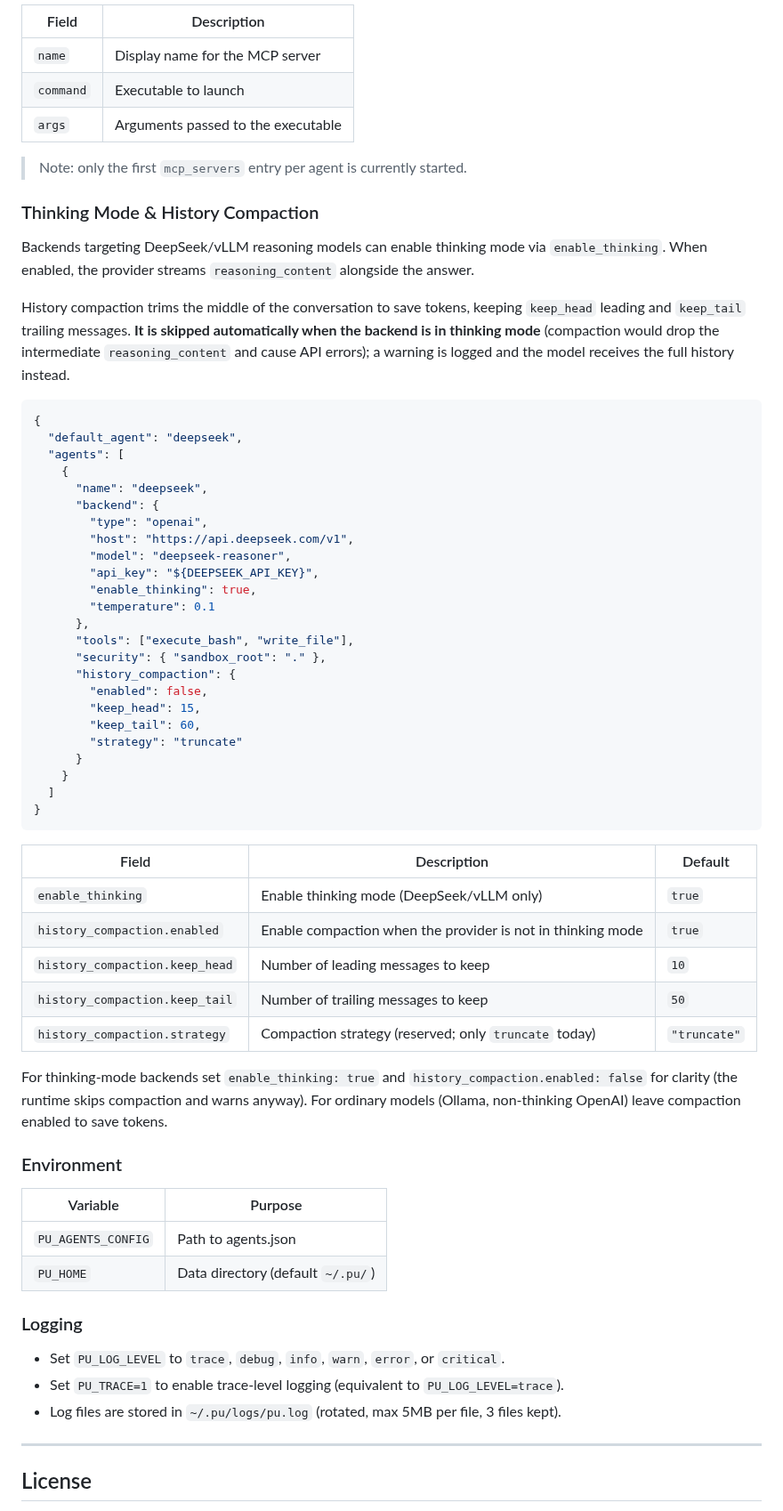
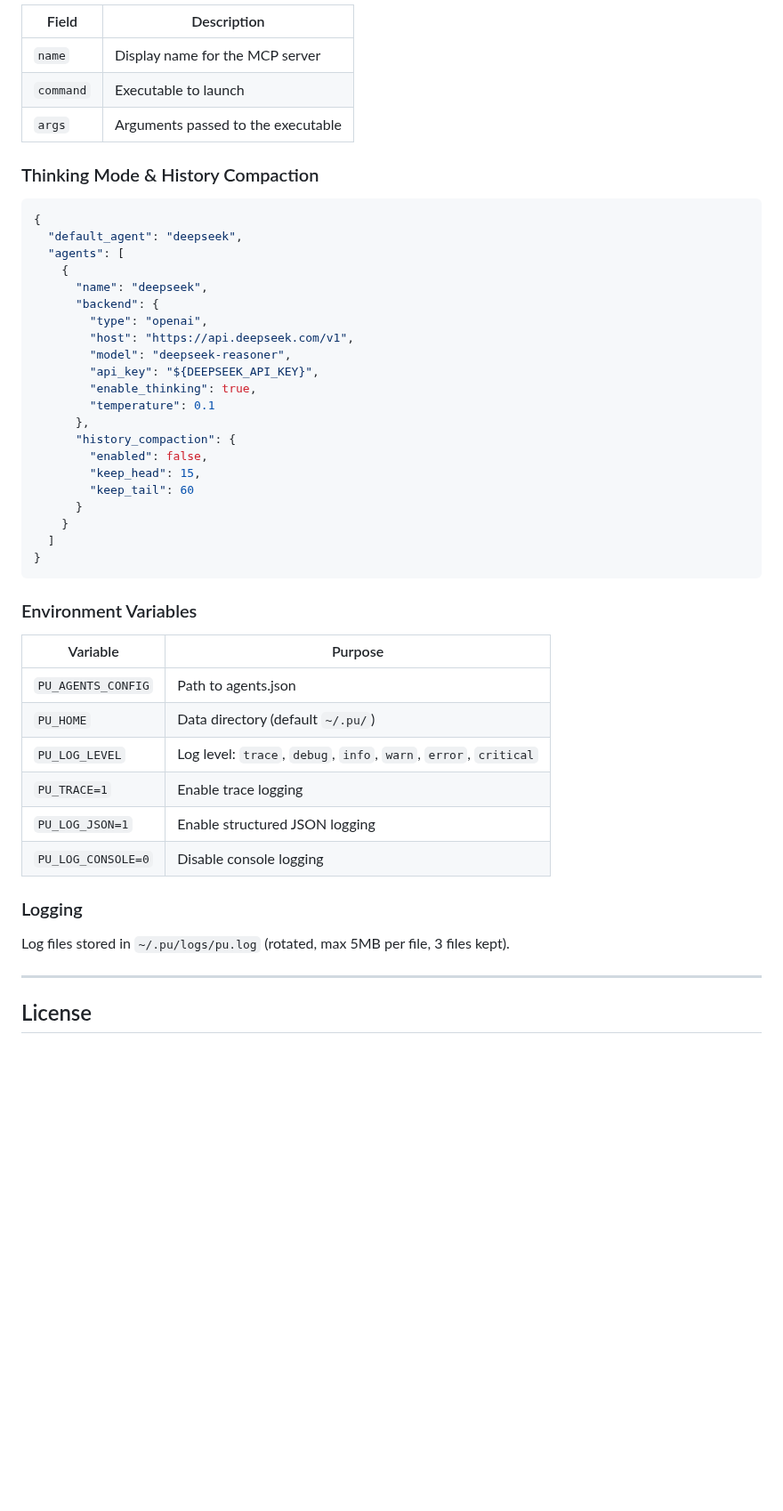
Before and after one commit to Oblivichrash/pu-cli, a Markdown page: README.md, the part around one of its changes. Shown at 89% size. GitHub-like rendering; blank space fills up the shorter version.

````diff
--- a/README.md
+++ b/README.md
@@ -129,13 +153,7 @@ Add `mcp_servers` to any agent to connect external tools via the [Model Context
 | `command` | Executable to launch |
 | `args` | Arguments passed to the executable |
 
-> Note: only the first `mcp_servers` entry per agent is currently started.
-
 ### Thinking Mode & History Compaction
-
-Backends targeting DeepSeek/vLLM reasoning models can enable thinking mode via `enable_thinking`. When enabled, the provider streams `reasoning_content` alongside the answer.
-
-History compaction trims the middle of the conversation to save tokens, keeping `keep_head` leading and `keep_tail` trailing messages. **It is skipped automatically when the backend is in thinking mode** (compaction would drop the intermediate `reasoning_content` and cause API errors); a warning is logged and the model receives the full history instead.
 
 ```json
 {
@@ -151,41 +169,30 @@ History compaction trims the middle of the conversation to save tokens, keeping
         "enable_thinking": true,
         "temperature": 0.1
       },
-      "tools": ["execute_bash", "write_file"],
-      "security": { "sandbox_root": "." },
       "history_compaction": {
         "enabled": false,
         "keep_head": 15,
-        "keep_tail": 60,
-        "strategy": "truncate"
+        "keep_tail": 60
       }
     }
   ]
 }
 ```
 
-| Field | Description | Default |
-|-------|-------------|---------|
-| `enable_thinking` | Enable thinking mode (DeepSeek/vLLM only) | `true` |
-| `history_compaction.enabled` | Enable compaction when the provider is not in thinking mode | `true` |
-| `history_compaction.keep_head` | Number of leading messages to keep | `10` |
-| `history_compaction.keep_tail` | Number of trailing messages to keep | `50` |
-| `history_compaction.strategy` | Compaction strategy (reserved; only `truncate` today) | `"truncate"` |
-
-For thinking-mode backends set `enable_thinking: true` and `history_compaction.enabled: false` for clarity (the runtime skips compaction and warns anyway). For ordinary models (Ollama, non-thinking OpenAI) leave compaction enabled to save tokens.
-
-### Environment
+### Environment Variables
 
 | Variable | Purpose |
 |----------|---------|
 | `PU_AGENTS_CONFIG` | Path to agents.json |
 | `PU_HOME` | Data directory (default `~/.pu/`) |
+| `PU_LOG_LEVEL` | Log level: `trace`, `debug`, `info`, `warn`, `error`, `critical` |
+| `PU_TRACE=1` | Enable trace logging |
+| `PU_LOG_JSON=1` | Enable structured JSON logging |
+| `PU_LOG_CONSOLE=0` | Disable console logging |
 
 ### Logging
 
-- Set `PU_LOG_LEVEL` to `trace`, `debug`, `info`, `warn`, `error`, or `critical`.
-- Set `PU_TRACE=1` to enable trace-level logging (equivalent to `PU_LOG_LEVEL=trace`).
-- Log files are stored in `~/.pu/logs/pu.log` (rotated, max 5MB per file, 3 files kept).
+Log files stored in `~/.pu/logs/pu.log` (rotated, max 5MB per file, 3 files kept).
 
 ---
 
````
Also changed, not shown: other parts of README.md (+34 -10 lines), docs/ARCHITECTURE.md (+74 -101 lines).
